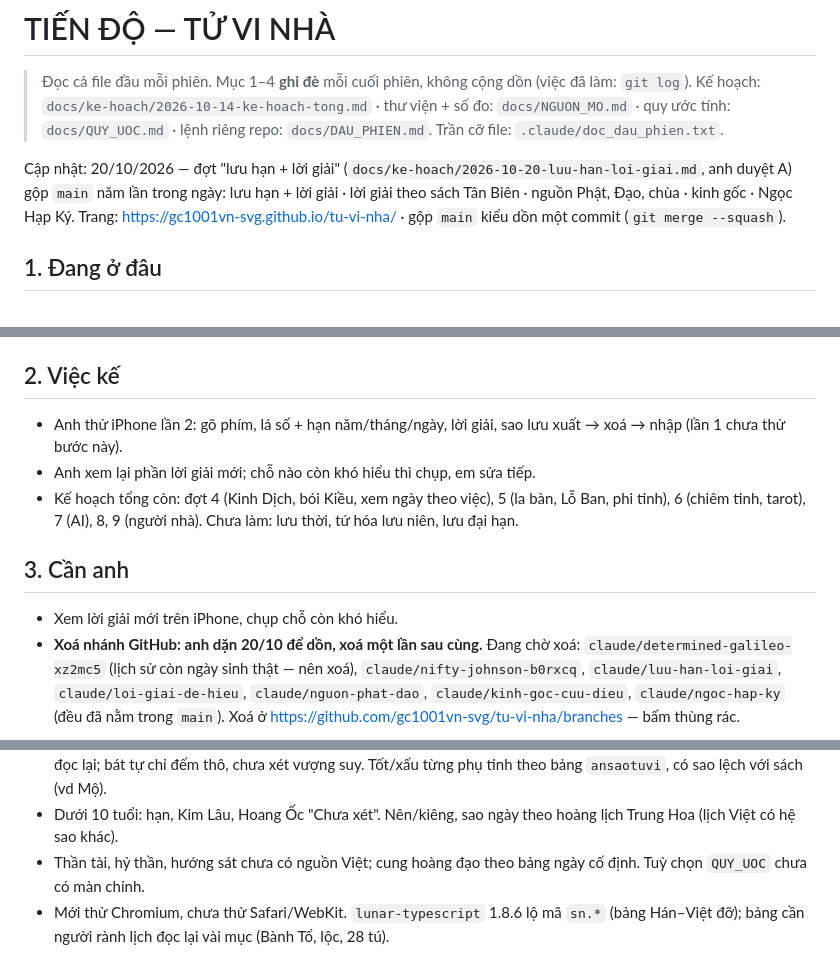
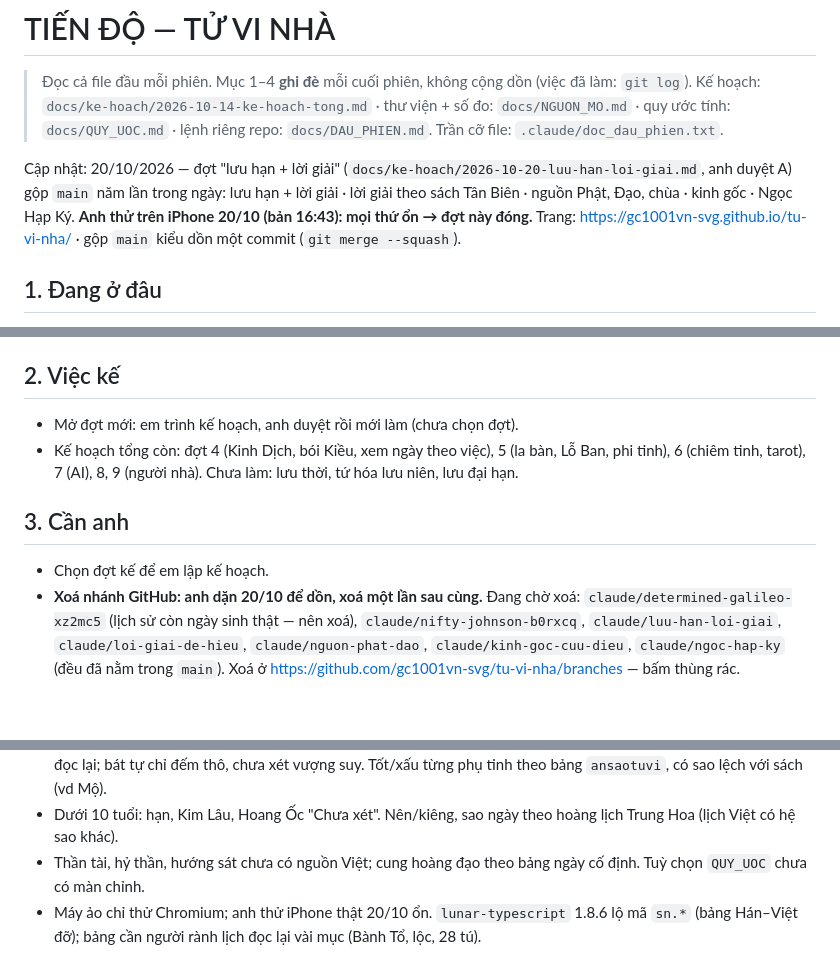
Before and after one commit to gc1001vn-svg/tu-vi-nha, a Markdown page: docs/TIEN_DO.md, 3 parts joined by grey strips. Rendered like a GitHub page; blank space fills up the shorter version.

Commit message:
docs: TIEN_DO - anh thu iPhone 20/10 moi thu on, dong dot luu han + loi giai
Co-Authored-By: Claude Opus 5.5 <noreply@anthropic.com>
Claude-Session: https://claude.ai/code/session_01HQWxAZnjhc8yzUkZkgZ8dN

```diff
--- a/docs/TIEN_DO.md
+++ b/docs/TIEN_DO.md
@@ -6,6 +6,7 @@
 
 Cập nhật: 20/10/2026 — đợt "lưu hạn + lời giải" (`docs/ke-hoach/2026-10-20-luu-han-loi-giai.md`, anh duyệt A) gộp `main` năm lần
 trong ngày: lưu hạn + lời giải · lời giải theo sách Tân Biên · nguồn Phật, Đạo, chùa · kinh gốc · Ngọc Hạp Ký.
+**Anh thử trên iPhone 20/10 (bản 16:43): mọi thứ ổn → đợt này đóng.**
 Trang: https://gc1001vn-svg.github.io/tu-vi-nha/ · gộp `main` kiểu dồn một commit (`git merge --squash`).
 
 ## 1. Đang ở đâu
@@ -23,14 +24,13 @@ Trang: https://gc1001vn-svg.github.io/tu-vi-nha/ · gộp `main` kiểu dồn m
 
 ## 2. Việc kế
 
-- Anh thử iPhone lần 2: gõ phím, lá số + hạn năm/tháng/ngày, lời giải, sao lưu xuất → xoá → nhập (lần 1 chưa thử bước này).
-- Anh xem lại phần lời giải mới; chỗ nào còn khó hiểu thì chụp, em sửa tiếp.
+- Mở đợt mới: em trình kế hoạch, anh duyệt rồi mới làm (chưa chọn đợt).
 - Kế hoạch tổng còn: đợt 4 (Kinh Dịch, bói Kiều, xem ngày theo việc), 5 (la bàn, Lỗ Ban, phi tinh), 6 (chiêm tinh, tarot),
   7 (AI), 8, 9 (người nhà). Chưa làm: lưu thời, tứ hóa lưu niên, lưu đại hạn.
 
 ## 3. Cần anh
 
-- Xem lời giải mới trên iPhone, chụp chỗ còn khó hiểu.
+- Chọn đợt kế để em lập kế hoạch.
 - **Xoá nhánh GitHub: anh dặn 20/10 để dồn, xoá một lần sau cùng.** Đang chờ xoá: `claude/determined-galileo-xz2mc5` (lịch sử
   còn ngày sinh thật — nên xoá), `claude/nifty-johnson-b0rxcq`, `claude/luu-han-loi-giai`, `claude/loi-giai-de-hieu`, `claude/nguon-phat-dao`, `claude/kinh-goc-cuu-dieu`, `claude/ngoc-hap-ky` (đều đã
   nằm trong `main`). Xoá ở https://github.com/gc1001vn-svg/tu-vi-nha/branches — bấm thùng rác.
@@ -43,5 +43,5 @@ Trang: https://gc1001vn-svg.github.io/tu-vi-nha/ · gộp `main` kiểu dồn m
   bát tự chỉ đếm thô, chưa xét vượng suy. Tốt/xấu từng phụ tinh theo bảng `ansaotuvi`, có sao lệch với sách (vd Mộ).
 - Dưới 10 tuổi: hạn, Kim Lâu, Hoang Ốc "Chưa xét". Nên/kiêng, sao ngày theo hoàng lịch Trung Hoa (lịch Việt có hệ sao khác).
 - Thần tài, hỷ thần, hướng sát chưa có nguồn Việt; cung hoàng đạo theo bảng ngày cố định. Tuỳ chọn `QUY_UOC` chưa có màn chỉnh.
-- Mới thử Chromium, chưa thử Safari/WebKit. `lunar-typescript` 1.8.6 lộ mã `sn.*` (bảng Hán–Việt đỡ); bảng cần người rành lịch
+- Máy ảo chỉ thử Chromium; anh thử iPhone thật 20/10 ổn. `lunar-typescript` 1.8.6 lộ mã `sn.*` (bảng Hán–Việt đỡ); bảng cần người rành lịch
   đọc lại vài mục (Bành Tổ, lộc, 28 tú).
```
